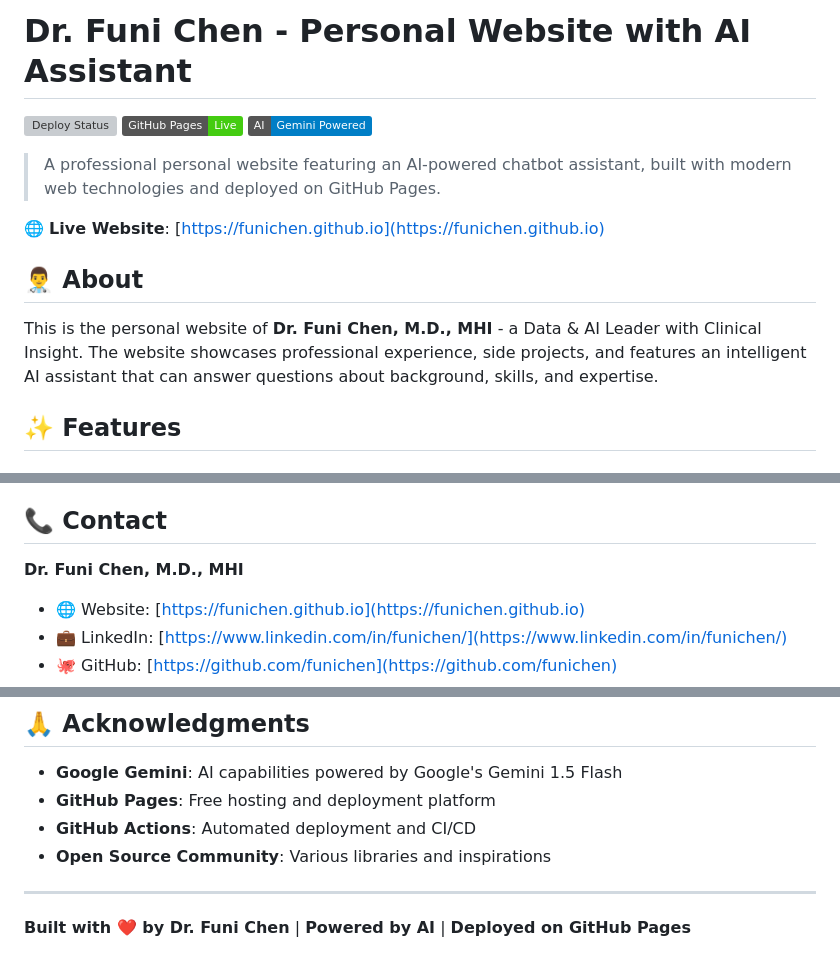
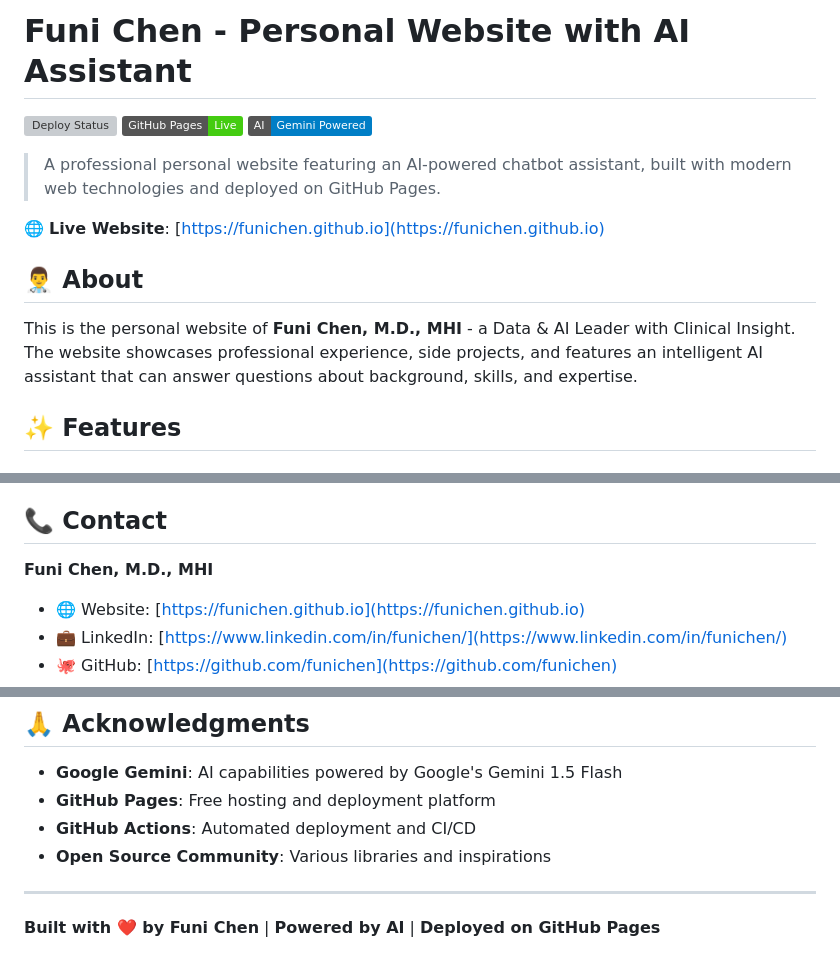
Before and after one commit to funichen/funichen.github.io, a Markdown page: README.md, 3 parts joined by grey strips. Drawn GitHub-style; badges without logos; grey boxes are pictures that could not be loaded.

```diff
--- a/README.md
+++ b/README.md
@@ -1,4 +1,4 @@
-# Dr. Funi Chen - Personal Website with AI Assistant
+# Funi Chen - Personal Website with AI Assistant
 
 [![Deploy Status](https://github.com/funichen/funichen.github.io/actions/workflows/deploy.yml/badge.svg)](https://github.com/funichen/funichen.github.io/actions/workflows/deploy.yml)
 [![GitHub Pages](https://img.shields.io/badge/GitHub%20Pages-Live-brightgreen)](https://funichen.github.io)
@@ -10,7 +10,7 @@
 
 ## 👨‍⚕️ About
 
-This is the personal website of **Dr. Funi Chen, M.D., MHI** - a Data & AI Leader with Clinical Insight. The website showcases professional experience, side projects, and features an intelligent AI assistant that can answer questions about background, skills, and expertise.
+This is the personal website of **Funi Chen, M.D., MHI** - a Data & AI Leader with Clinical Insight. The website showcases professional experience, side projects, and features an intelligent AI assistant that can answer questions about background, skills, and expertise.
 
 ## ✨ Features
 
@@ -185,7 +185,7 @@ This project is open source and available under the [MIT License](LICENSE).
 
 ## 📞 Contact
 
-**Dr. Funi Chen, M.D., MHI**
+**Funi Chen, M.D., MHI**
 - 🌐 Website: [https://funichen.github.io](https://funichen.github.io)
 - 💼 LinkedIn: [https://www.linkedin.com/in/funichen/](https://www.linkedin.com/in/funichen/)
 - 🐙 GitHub: [https://github.com/funichen](https://github.com/funichen)
@@ -200,4 +200,4 @@ This project is open source and available under the [MIT License](LICENSE).
 
 ---
 
-**Built with ❤️ by Dr. Funi Chen** | **Powered by AI** | **Deployed on GitHub Pages**
+**Built with ❤️ by Funi Chen** | **Powered by AI** | **Deployed on GitHub Pages**
```
